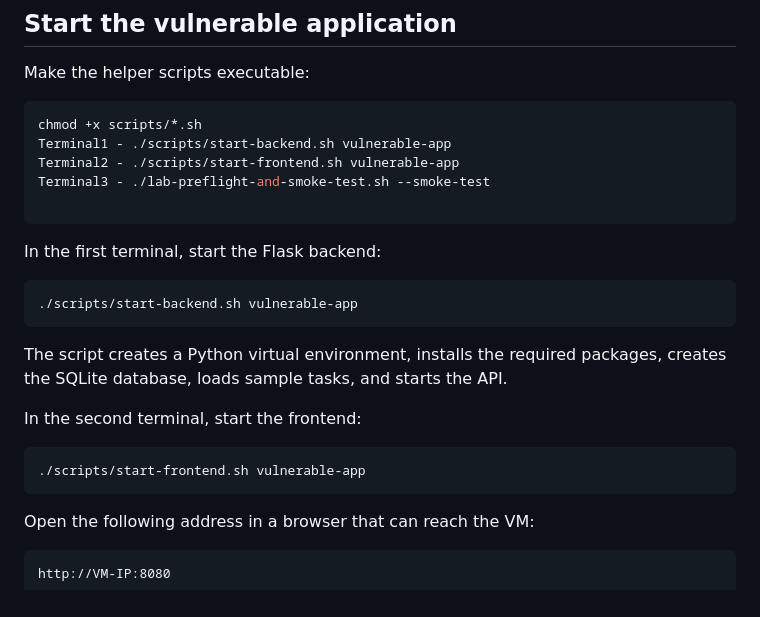
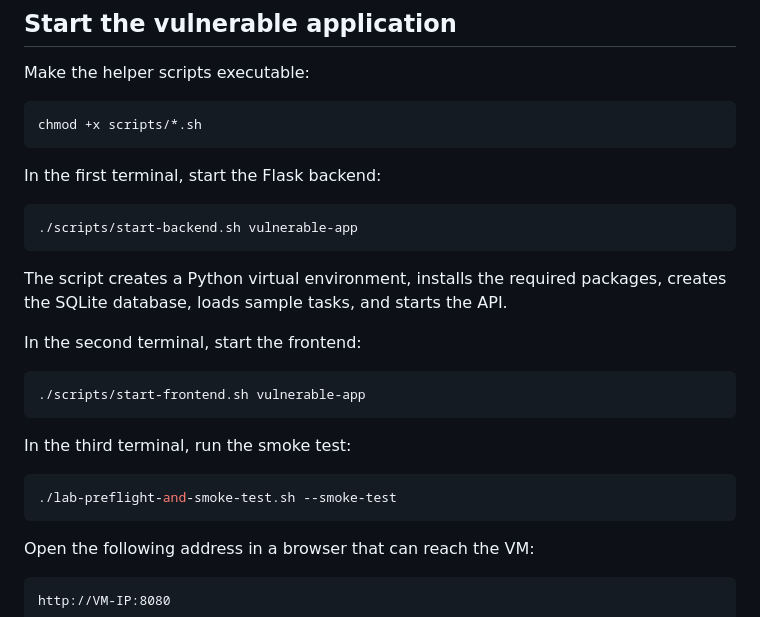
Before and after one commit to DerekCook11/CDE-Bob-Labs-SoA, a Markdown page: App Code Security Analysis Lab/README.md, the part around the change. GitHub-like rendering.

````diff
--- a/App Code Security Analysis Lab/README.md
+++ b/App Code Security Analysis Lab/README.md
@@ -113,10 +113,6 @@ Make the helper scripts executable:
 
 ```bash
 chmod +x scripts/*.sh
-Terminal1 - ./scripts/start-backend.sh vulnerable-app
-Terminal2 - ./scripts/start-frontend.sh vulnerable-app
-Terminal3 - ./lab-preflight-and-smoke-test.sh --smoke-test
-
 ```
 
 In the first terminal, start the Flask backend:
@@ -132,6 +128,12 @@ In the second terminal, start the frontend:
 
 ```bash
 ./scripts/start-frontend.sh vulnerable-app
+```
+
+In the third terminal, run the smoke test:
+
+```bash
+./lab-preflight-and-smoke-test.sh --smoke-test
 ```
 
 Open the following address in a browser that can reach the VM:
````
